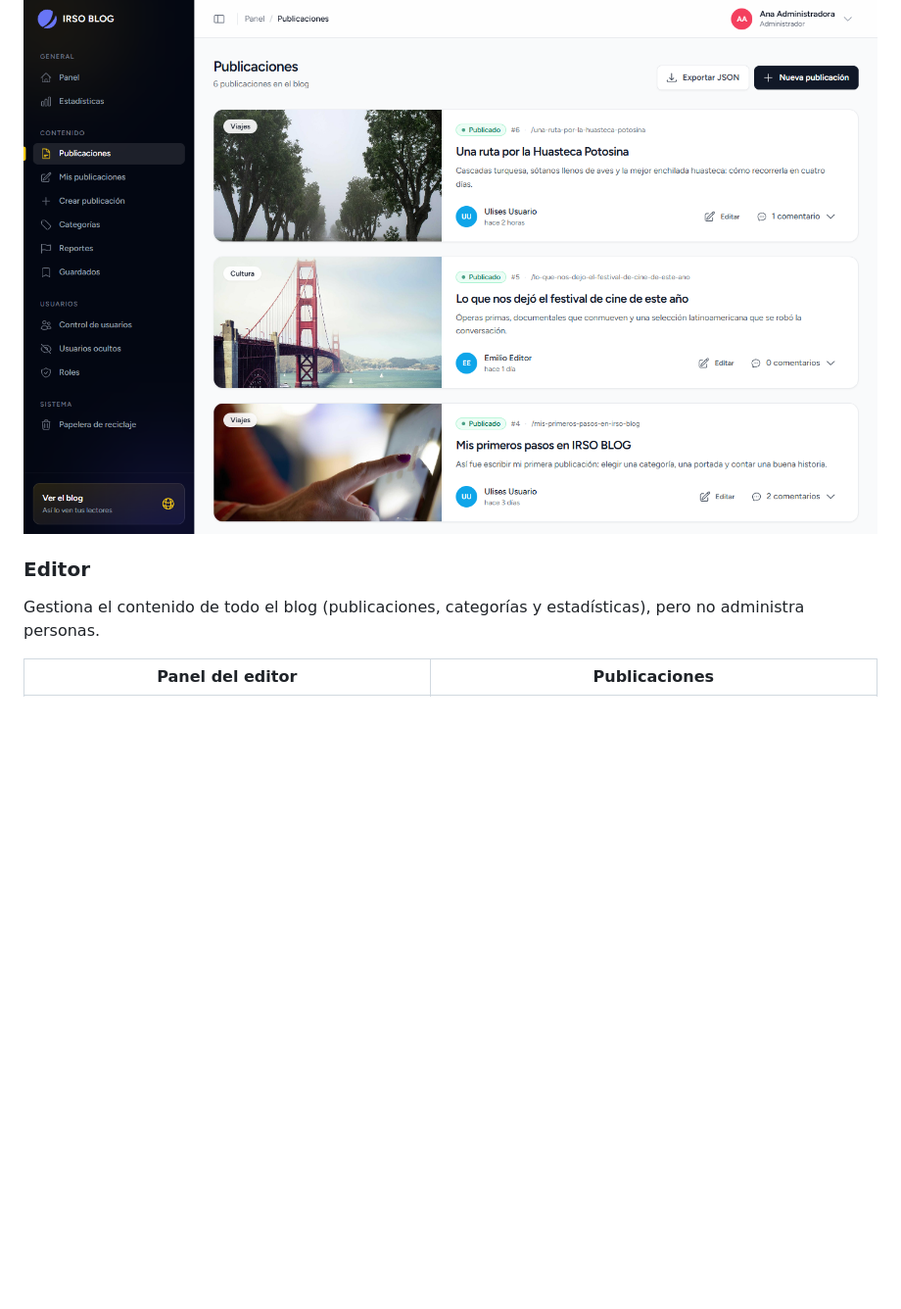
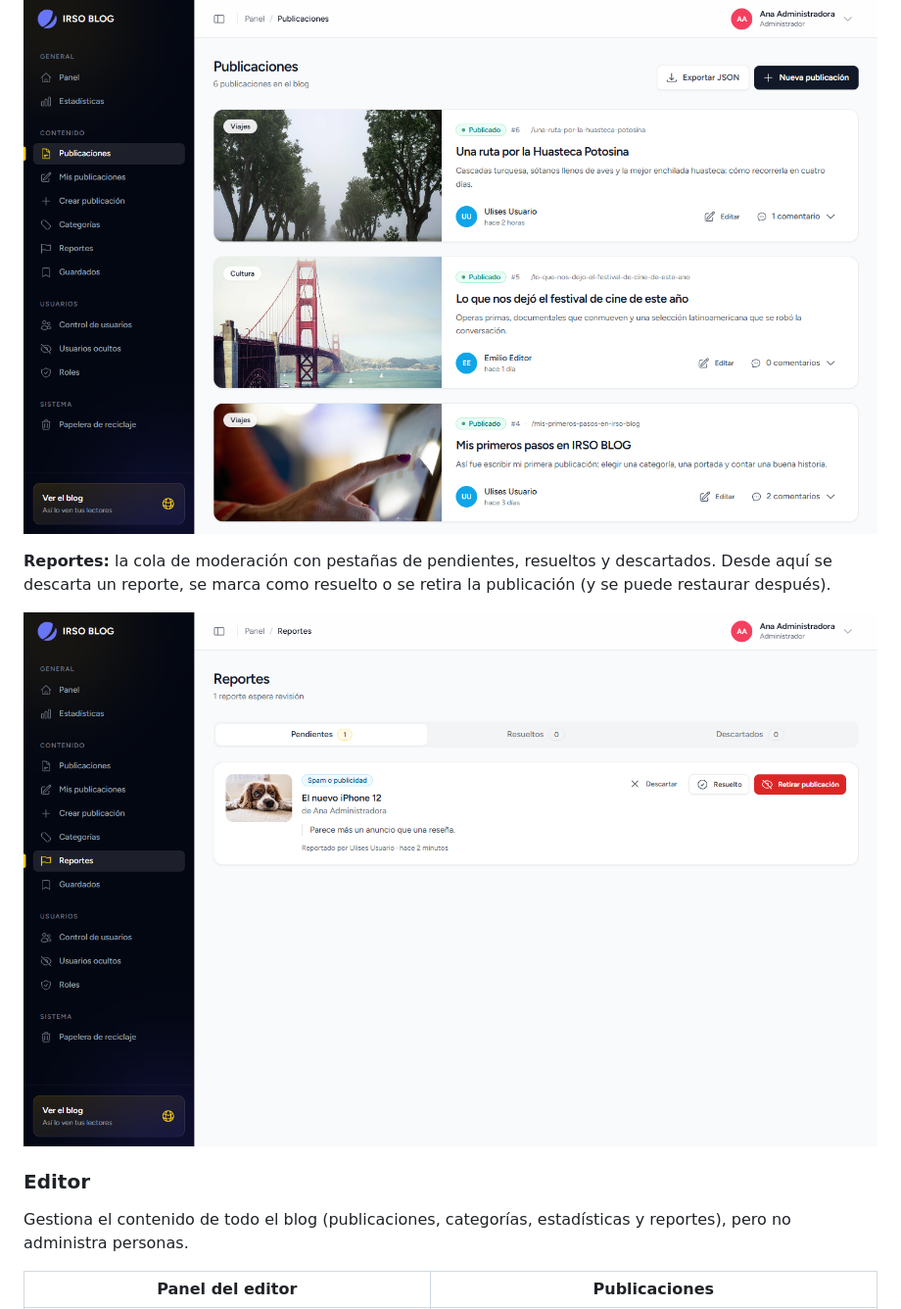
Before and after one commit to IrvinSegura/IRSO-BLOG, a Markdown page: README.md, the part around one of its changes. Shown at 98% size. Drawn GitHub-style; blank space fills up the shorter version.

```diff
--- a/README.md
+++ b/README.md
@@ -208,9 +216,13 @@ Login y registro con correo, o con Google, Microsoft y Facebook.
 
 ![Publicaciones](docs/screenshots/admin-publicaciones.png)
 
+**Reportes:** la cola de moderación con pestañas de pendientes, resueltos y descartados. Desde aquí se descarta un reporte, se marca como resuelto o se retira la publicación (y se puede restaurar después).
+
+![Reportes](docs/screenshots/admin-reportes.png)
+
 ### Editor
 
-Gestiona el contenido de todo el blog (publicaciones, categorías y estadísticas), pero no administra personas.
+Gestiona el contenido de todo el blog (publicaciones, categorías, estadísticas y reportes), pero no administra personas.
 
 | Panel del editor | Publicaciones |
 |---|---|
```
Also changed, not shown: other parts of README.md (+21 -7 lines), docs/screenshots/blog-guardados.png (added), docs/screenshots/blog-oscuro.png, docs/screenshots/blog-publicacion.png (added), docs/screenshots/blog.png.
